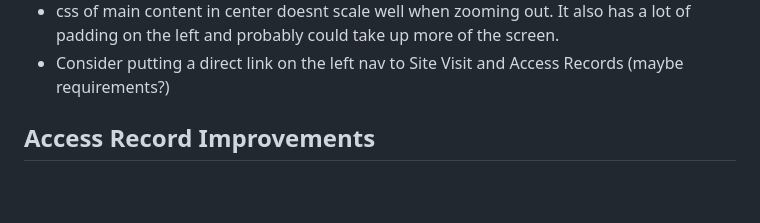
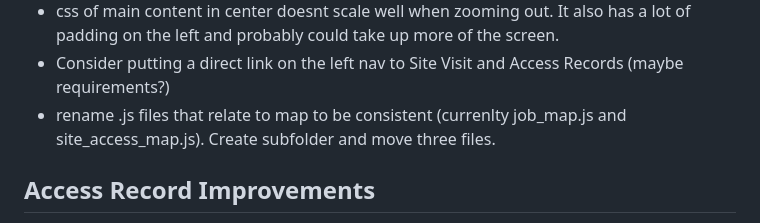
Before and after one commit to reuben-harris/AccessAtlas, a Markdown page: docs/to-do.md, the part around the change. Drawn GitHub-style; blank space fills up the shorter version.

Commit message:
docs: update todo

```diff
--- a/docs/to-do.md
+++ b/docs/to-do.md
@@ -111,6 +111,7 @@ Loose thoughts:
 * general agents file, comments in the right places (and why we are doing it that way)
 * css of main content in center doesnt scale well when zooming out. It also has a lot of padding on the left and probably could take up more of the screen.
 * Consider putting a direct link on the left nav to Site Visit and Access Records (maybe requirements?)
+* rename .js files that relate to map to be consistent (currenlty job_map.js and site_access_map.js). Create subfolder and move three files.
 
 ## Access Record Improvements
 * The access record should have the same navigation buttons as the site page
```
